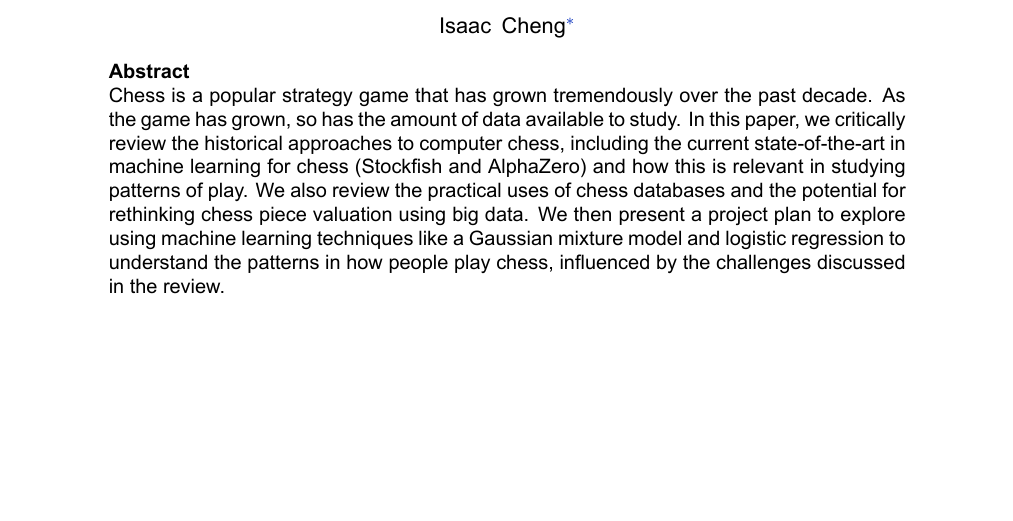
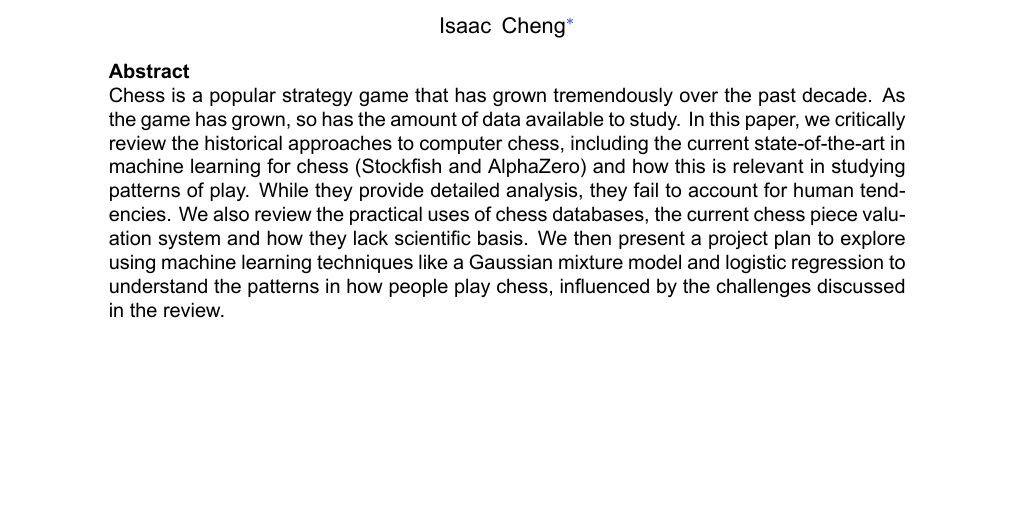
Before and after one commit to IsaacCheng9/machine-learning-in-chess, a LaTeX paper (docs/Literature Review/main.tex): part of page 1 of 12, cut so that both start at the same text. Compiled offline with XeLaTeX.

Commit message:
Mention where current research is lacking

```diff
--- a/docs/Literature Review/main.tex
+++ b/docs/Literature Review/main.tex
@@ -166,7 +166,7 @@ ItalicFont=ArialItalic.ttf
 
 % \textnormal{
 \noindent
-Chess is a popular strategy game that has grown tremendously over the past decade. As the game has grown, so has the amount of data available to study. In this paper, we critically review the historical approaches to computer chess, including the current state-of-the-art in machine learning for chess (Stockfish and AlphaZero) and how this is relevant in studying patterns of play. We also review the practical uses of chess databases and the potential for rethinking chess piece valuation using big data. We then present a project plan to explore using machine learning techniques like a Gaussian mixture model and logistic regression to understand the patterns in how people play chess, influenced by the challenges discussed in the review.
+Chess is a popular strategy game that has grown tremendously over the past decade. As the game has grown, so has the amount of data available to study. In this paper, we critically review the historical approaches to computer chess, including the current state-of-the-art in machine learning for chess (Stockfish and AlphaZero) and how this is relevant in studying patterns of play. While they provide detailed analysis, they fail to account for human tendencies. We also review the practical uses of chess databases, the current chess piece valuation system and how they lack scientific basis. We then present a project plan to explore using machine learning techniques like a Gaussian mixture model and logistic regression to understand the patterns in how people play chess, influenced by the challenges discussed in the review.
 
 \end{abstract}
 
```
Also changed, not shown: docs/Literature Review/main.pdf.
